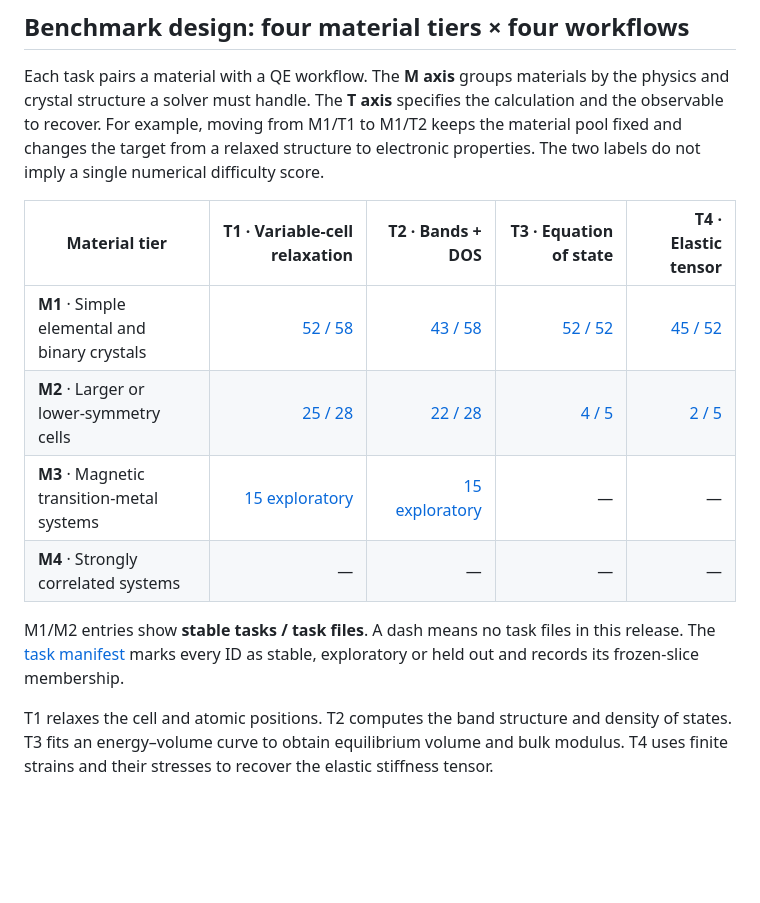
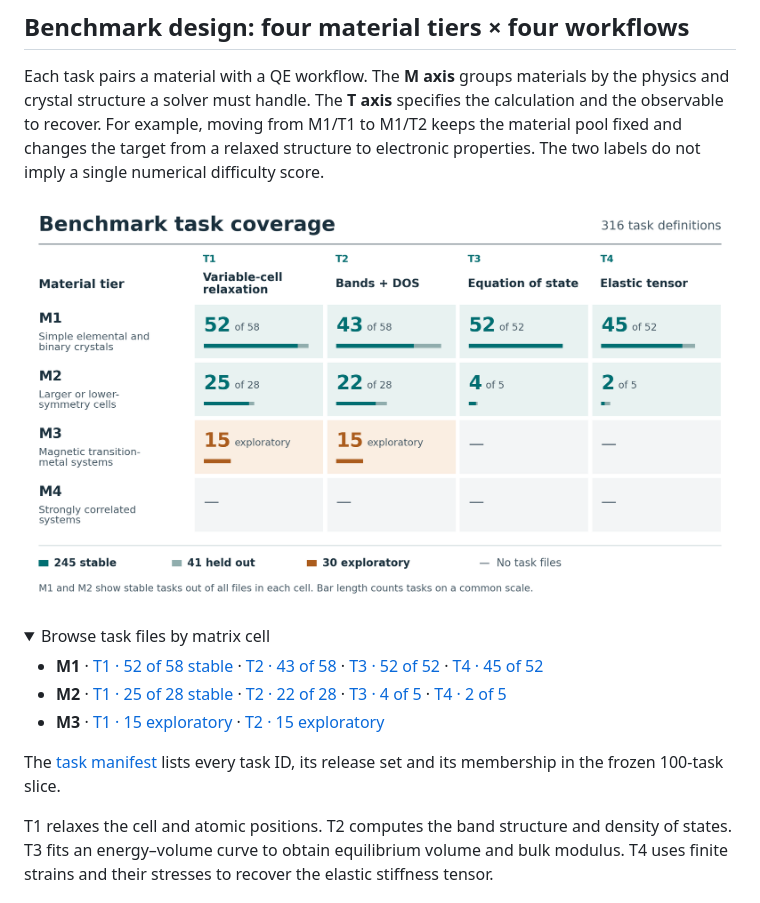
Before and after one commit to Pluto235/DFT-Agent, a Markdown page: README.md, the part around the change. Rendered like a GitHub page; pictures changed too: bench/figures/task_coverage.png (added); folded sections open; blank space fills up the shorter version.

Commit message:
Visualize benchmark coverage across material tiers and workflows

```diff
--- a/README.md
+++ b/README.md
@@ -19,16 +19,18 @@ to M1/T2 keeps the material pool fixed and changes the target from a relaxed
 structure to electronic properties. The two labels do not imply a single
 numerical difficulty score.
 
-| Material tier | T1 · Variable-cell relaxation | T2 · Bands + DOS | T3 · Equation of state | T4 · Elastic tensor |
-| --- | ---: | ---: | ---: | ---: |
-| **M1** · Simple elemental and binary crystals | [52 / 58](bench/questions/M1_T1/) | [43 / 58](bench/questions/M1_T2/) | [52 / 52](bench/questions/M1_T3/) | [45 / 52](bench/questions/M1_T4/) |
-| **M2** · Larger or lower-symmetry cells | [25 / 28](bench/questions/M2_T1/) | [22 / 28](bench/questions/M2_T2/) | [4 / 5](bench/questions/M2_T3/) | [2 / 5](bench/questions/M2_T4/) |
-| **M3** · Magnetic transition-metal systems | [15 exploratory](bench/questions/M3_T1/) | [15 exploratory](bench/questions/M3_T2/) | — | — |
-| **M4** · Strongly correlated systems | — | — | — | — |
+![Benchmark coverage across four material tiers and four workflows. M1 and M2 contain 245 stable tasks and 41 held-out tasks. M3 has 15 exploratory tasks each for relaxation and bands + DOS. M4 has no public tasks.](bench/figures/task_coverage.png)
 
-M1/M2 entries show **stable tasks / task files**. A dash means no task files
-in this release. The [task manifest](bench/task_manifest.tsv) marks every ID
-as stable, exploratory or held out and records its frozen-slice membership.
+<details>
+<summary>Browse task files by matrix cell</summary>
+
+- **M1** · [T1 · 52 of 58 stable](bench/questions/M1_T1/) · [T2 · 43 of 58](bench/questions/M1_T2/) · [T3 · 52 of 52](bench/questions/M1_T3/) · [T4 · 45 of 52](bench/questions/M1_T4/)
+- **M2** · [T1 · 25 of 28 stable](bench/questions/M2_T1/) · [T2 · 22 of 28](bench/questions/M2_T2/) · [T3 · 4 of 5](bench/questions/M2_T3/) · [T4 · 2 of 5](bench/questions/M2_T4/)
+- **M3** · [T1 · 15 exploratory](bench/questions/M3_T1/) · [T2 · 15 exploratory](bench/questions/M3_T2/)
+
+</details>
+
+The [task manifest](bench/task_manifest.tsv) lists every task ID, its release set and its membership in the frozen 100-task slice.
 
 T1 relaxes the cell and atomic positions. T2
 computes the band structure and density of states. T3 fits an energy–volume
```
Also changed, not shown: bench/README.md (+1 -1 lines), 1 other file.
